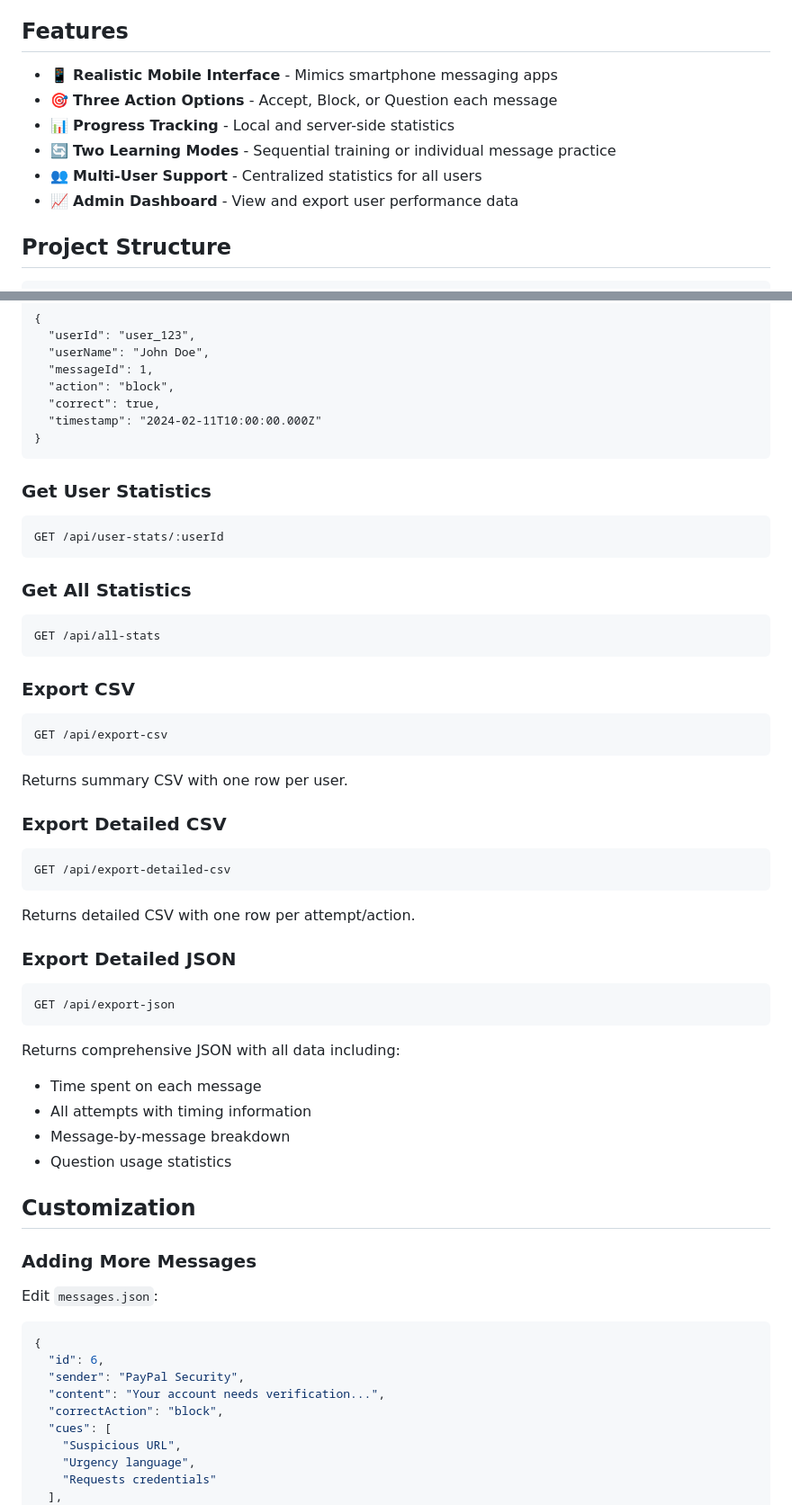
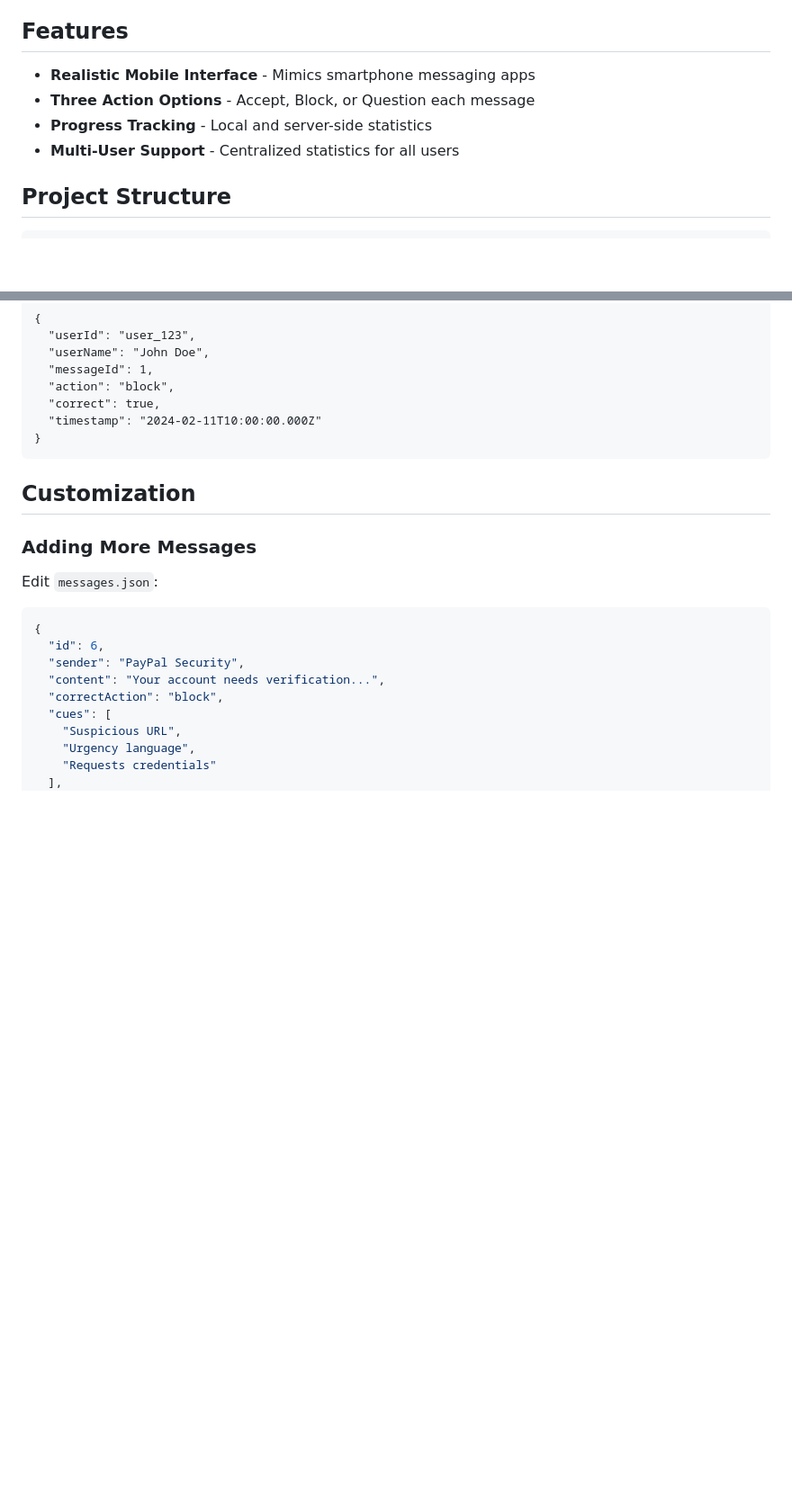
Before and after one commit to msherin-clt/smishing-training, a Markdown page: README.md, 2 parts joined by grey strips. Shown at 90% size. Rendered like a GitHub page; blank space fills up the shorter version.

````diff
--- a/README.md
+++ b/README.md
@@ -4,12 +4,10 @@ A mobile-style, browser-based learning tool for cybersecurity awareness training
 
 ## Features
 
-- 📱 **Realistic Mobile Interface** - Mimics smartphone messaging apps
-- 🎯 **Three Action Options** - Accept, Block, or Question each message
-- 📊 **Progress Tracking** - Local and server-side statistics
-- 🔄 **Two Learning Modes** - Sequential training or individual message practice
-- 👥 **Multi-User Support** - Centralized statistics for all users
-- 📈 **Admin Dashboard** - View and export user performance data
+-  **Realistic Mobile Interface** - Mimics smartphone messaging apps
+-  **Three Action Options** - Accept, Block, or Question each message
+-  **Progress Tracking** - Local and server-side statistics
+-  **Multi-User Support** - Centralized statistics for all users
 
 ## Project Structure
 
@@ -229,38 +227,6 @@ Content-Type: application/json
 }
 ```
 
-### Get User Statistics
-```http
-GET /api/user-stats/:userId
-```
-
-### Get All Statistics
-```http
-GET /api/all-stats
-```
-
-### Export CSV
-```http
-GET /api/export-csv
-```
-Returns summary CSV with one row per user.
-
-### Export Detailed CSV
-```http
-GET /api/export-detailed-csv
-```
-Returns detailed CSV with one row per attempt/action.
-
-### Export Detailed JSON
-```http
-GET /api/export-json
-```
-Returns comprehensive JSON with all data including:
-- Time spent on each message
-- All attempts with timing information
-- Message-by-message breakdown
-- Question usage statistics
-
 ## Customization
 
 ### Adding More Messages
````
Also changed, not shown: other parts of README.md (+0 -22 lines).
